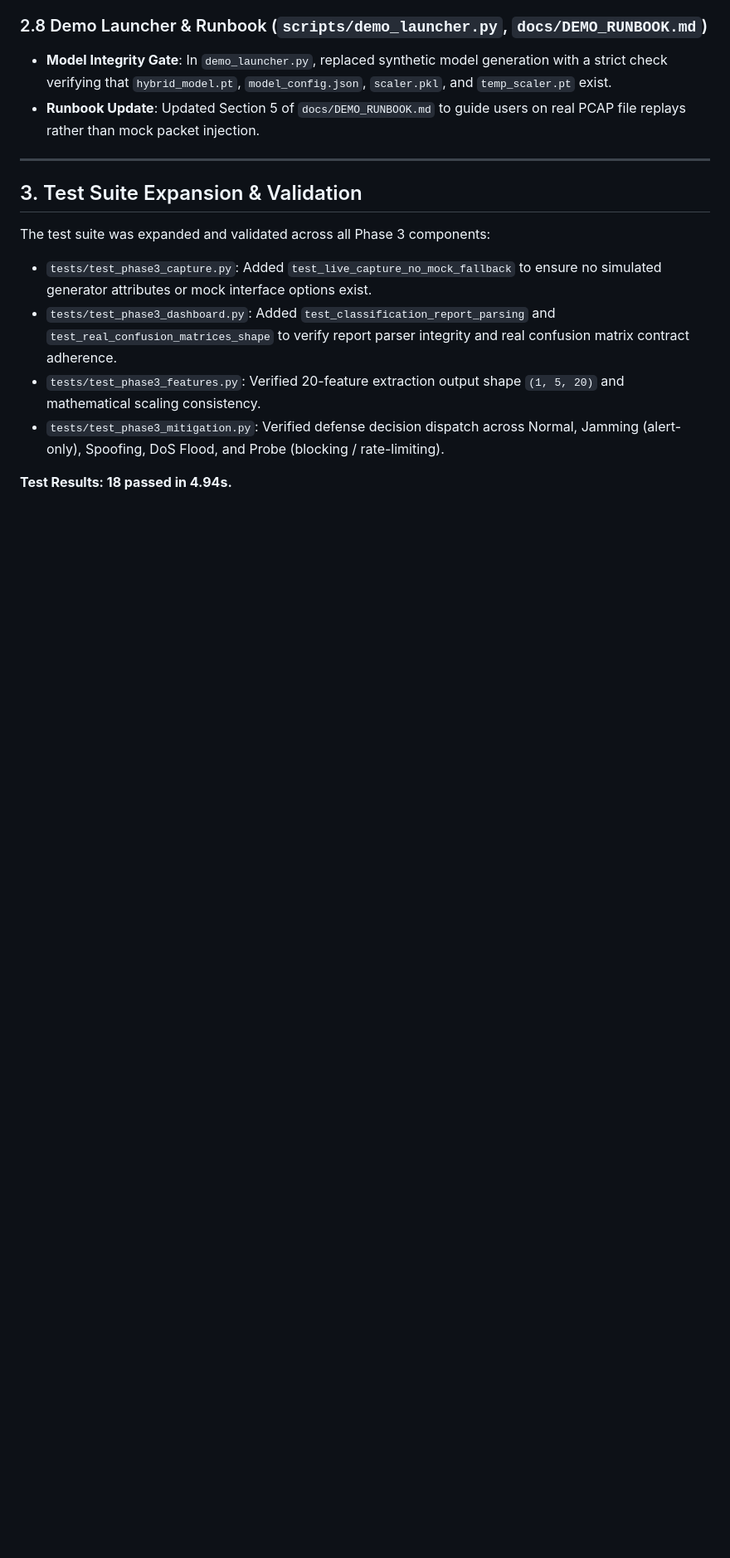
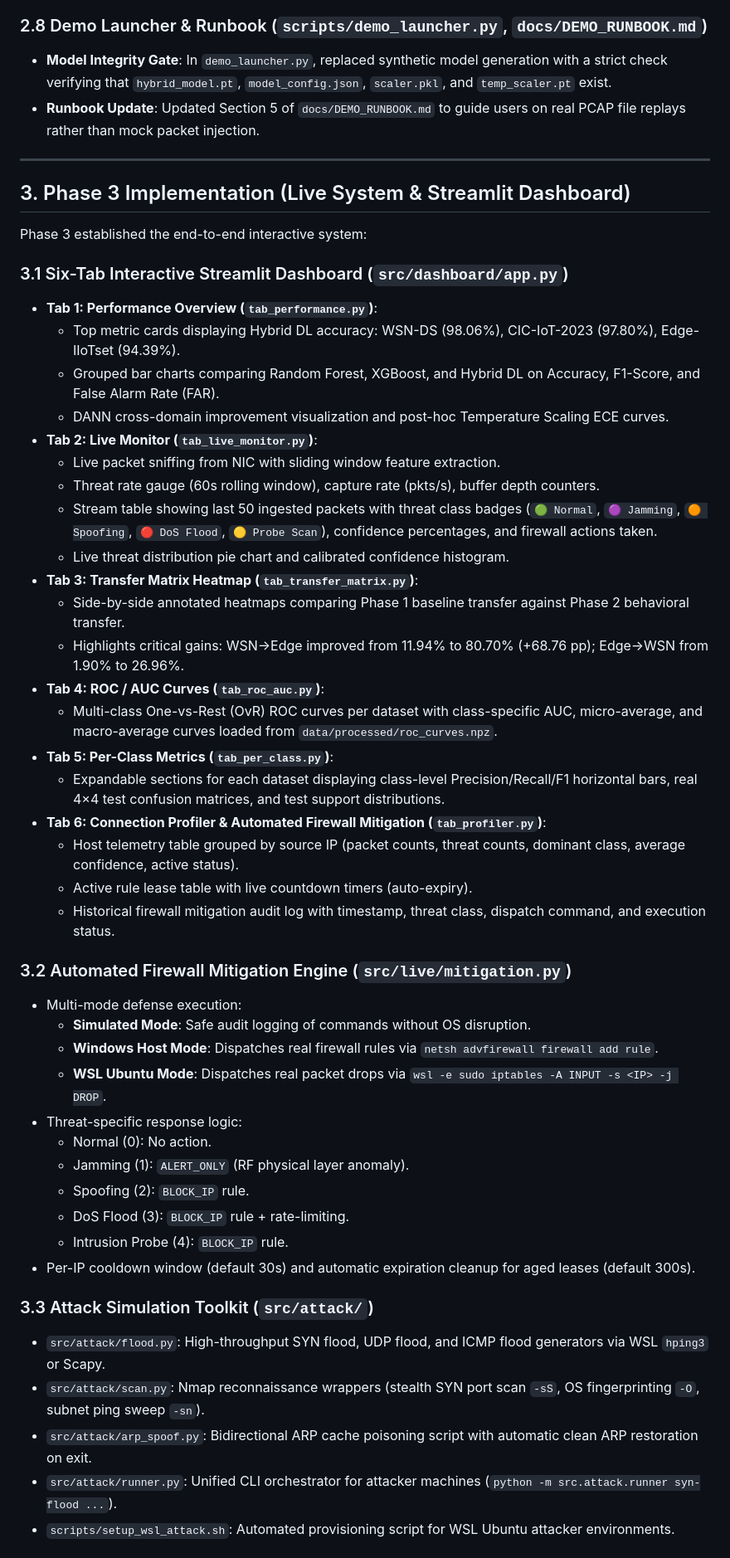
Before and after one commit to DaKaufeeBoii/WSENTRY-v2, a Markdown page: changes.md, the part around one of its changes. Shown at 83% size. GitHub-like rendering; blank space fills up the shorter version.

Commit message:
docs: add post-Phase 3 changes, dashboard deliverables, and production hardening to changes.md

```diff
--- a/changes.md
+++ b/changes.md
@@ -72,13 +73,49 @@ Before rolling out the Phase 3 Streamlit dashboard and live capture pipeline, th
 
 ---
 
-## 3. Test Suite Expansion & Validation
+## 3. Phase 3 Implementation (Live System & Streamlit Dashboard)
 
-The test suite was expanded and validated across all Phase 3 components:
+Phase 3 established the end-to-end interactive system:
 
-- `tests/test_phase3_capture.py`: Added `test_live_capture_no_mock_fallback` to ensure no simulated generator attributes or mock interface options exist.
-- `tests/test_phase3_dashboard.py`: Added `test_classification_report_parsing` and `test_real_confusion_matrices_shape` to verify report parser integrity and real confusion matrix contract adherence.
-- `tests/test_phase3_features.py`: Verified 20-feature extraction output shape `(1, 5, 20)` and mathematical scaling consistency.
-- `tests/test_phase3_mitigation.py`: Verified defense decision dispatch across Normal, Jamming (alert-only), Spoofing, DoS Flood, and Probe (blocking / rate-limiting).
+### 3.1 Six-Tab Interactive Streamlit Dashboard (`src/dashboard/app.py`)
+- **Tab 1: Performance Overview (`tab_performance.py`)**:
+  - Top metric cards displaying Hybrid DL accuracy: WSN-DS (98.06%), CIC-IoT-2023 (97.80%), Edge-IIoTset (94.39%).
+  - Grouped bar charts comparing Random Forest, XGBoost, and Hybrid DL on Accuracy, F1-Score, and False Alarm Rate (FAR).
+  - DANN cross-domain improvement visualization and post-hoc Temperature Scaling ECE curves.
+- **Tab 2: Live Monitor (`tab_live_monitor.py`)**:
+  - Live packet sniffing from NIC with sliding window feature extraction.
+  - Threat rate gauge (60s rolling window), capture rate (pkts/s), buffer depth counters.
+  - Stream table showing last 50 ingested packets with threat class badges (`🟢 Normal`, `🟣 Jamming`, `🟠 Spoofing`, `🔴 DoS Flood`, `🟡 Probe Scan`), confidence percentages, and firewall actions taken.
+  - Live threat distribution pie chart and calibrated confidence histogram.
+- **Tab 3: Transfer Matrix Heatmap (`tab_transfer_matrix.py`)**:
+  - Side-by-side annotated heatmaps comparing Phase 1 baseline transfer against Phase 2 behavioral transfer.
+  - Highlights critical gains: WSN→Edge improved from 11.94% to 80.70% (+68.76 pp); Edge→WSN from 1.90% to 26.96%.
+- **Tab 4: ROC / AUC Curves (`tab_roc_auc.py`)**:
+  - Multi-class One-vs-Rest (OvR) ROC curves per dataset with class-specific AUC, micro-average, and macro-average curves loaded from `data/processed/roc_curves.npz`.
+- **Tab 5: Per-Class Metrics (`tab_per_class.py`)**:
+  - Expandable sections for each dataset displaying class-level Precision/Recall/F1 horizontal bars, real 4×4 test confusion matrices, and test support distributions.
+- **Tab 6: Connection Profiler & Automated Firewall Mitigation (`tab_profiler.py`)**:
+  - Host telemetry table grouped by source IP (packet counts, threat counts, dominant class, average confidence, active status).
+  - Active rule lease table with live countdown timers (auto-expiry).
+  - Historical firewall mitigation audit log with timestamp, threat class, dispatch command, and execution status.
 
-**Test Results: 18 passed in 4.94s.**
+### 3.2 Automated Firewall Mitigation Engine (`src/live/mitigation.py`)
+- Multi-mode defense execution:
+  - **Simulated Mode**: Safe audit logging of commands without OS disruption.
+  - **Windows Host Mode**: Dispatches real firewall rules via `netsh advfirewall firewall add rule`.
+  - **WSL Ubuntu Mode**: Dispatches real packet drops via `wsl -e sudo iptables -A INPUT -s <IP> -j DROP`.
+- Threat-specific response logic:
+  - Normal (0): No action.
+  - Jamming (1): `ALERT_ONLY` (RF physical layer anomaly).
+  - Spoofing (2): `BLOCK_IP` rule.
+  - DoS Flood (3): `BLOCK_IP` rule + rate-limiting.
+  - Intrusion Probe (4): `BLOCK_IP` rule.
+- Per-IP cooldown window (default 30s) and automatic expiration cleanup for aged leases (default 300s).
+
+### 3.3 Attack Simulation Toolkit (`src/attack/`)
+- `src/attack/flood.py`: High-throughput SYN flood, UDP flood, and ICMP flood generators via WSL `hping3` or Scapy.
+- `src/attack/scan.py`: Nmap reconnaissance wrappers (stealth SYN port scan `-sS`, OS fingerprinting `-O`, subnet ping sweep `-sn`).
+- `src/attack/arp_spoof.py`: Bidirectional ARP cache poisoning script with automatic clean ARP restoration on exit.
+- `src/attack/runner.py`: Unified CLI orchestrator for attacker machines (`python -m src.attack.runner syn-flood ...`).
+- `scripts/setup_wsl_attack.sh`: Automated provisioning script for WSL Ubuntu attacker environments.
+
```
Also changed, not shown: other parts of changes.md (+39 -11 lines).
